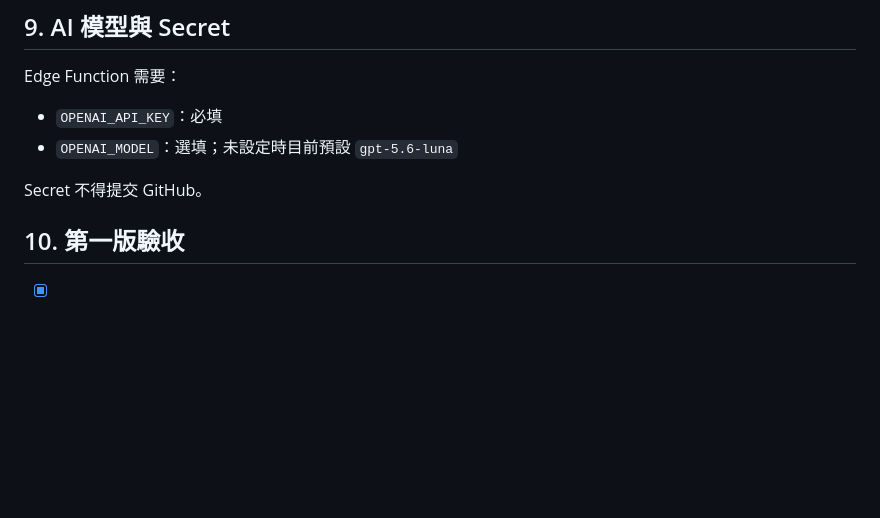
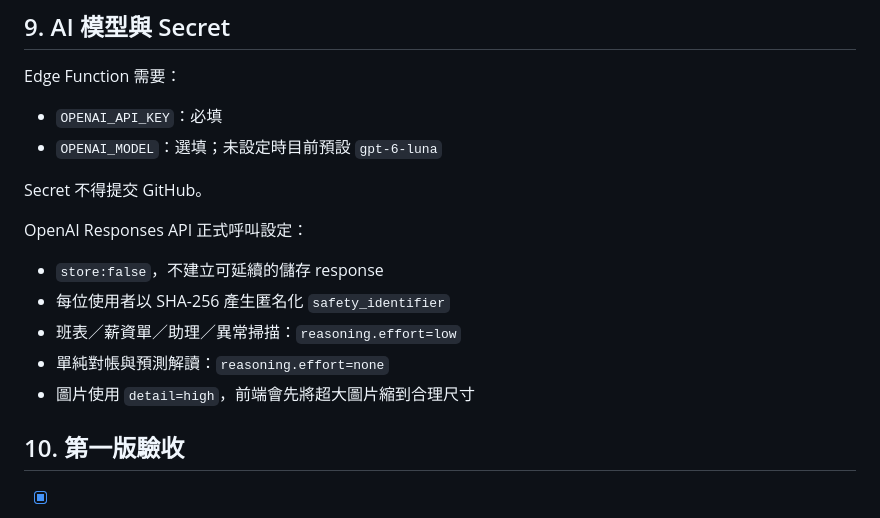
Before and after one commit to sonia6891/https-github.com-facebook-facebook-ios-sdk, a Markdown page: docs/pro-ai-v125.md, the part around the change. Drawn GitHub-style; blank space fills up the shorter version.

Commit message:
Document GPT-6 Luna Pro AI runtime settings

```diff
--- a/docs/pro-ai-v125.md
+++ b/docs/pro-ai-v125.md
@@ -127,9 +127,16 @@ AI 回傳欄位限制在：
 
 Edge Function 需要：
 - `OPENAI_API_KEY`：必填
-- `OPENAI_MODEL`：選填；未設定時目前預設 `gpt-5.6-luna`
+- `OPENAI_MODEL`：選填；未設定時目前預設 `gpt-6-luna`
 
 Secret 不得提交 GitHub。
+
+OpenAI Responses API 正式呼叫設定：
+- `store:false`，不建立可延續的儲存 response
+- 每位使用者以 SHA-256 產生匿名化 `safety_identifier`
+- 班表／薪資單／助理／異常掃描：`reasoning.effort=low`
+- 單純對帳與預測解讀：`reasoning.effort=none`
+- 圖片使用 `detail=high`，前端會先將超大圖片縮到合理尺寸
 
 ## 10. 第一版驗收
 
```
